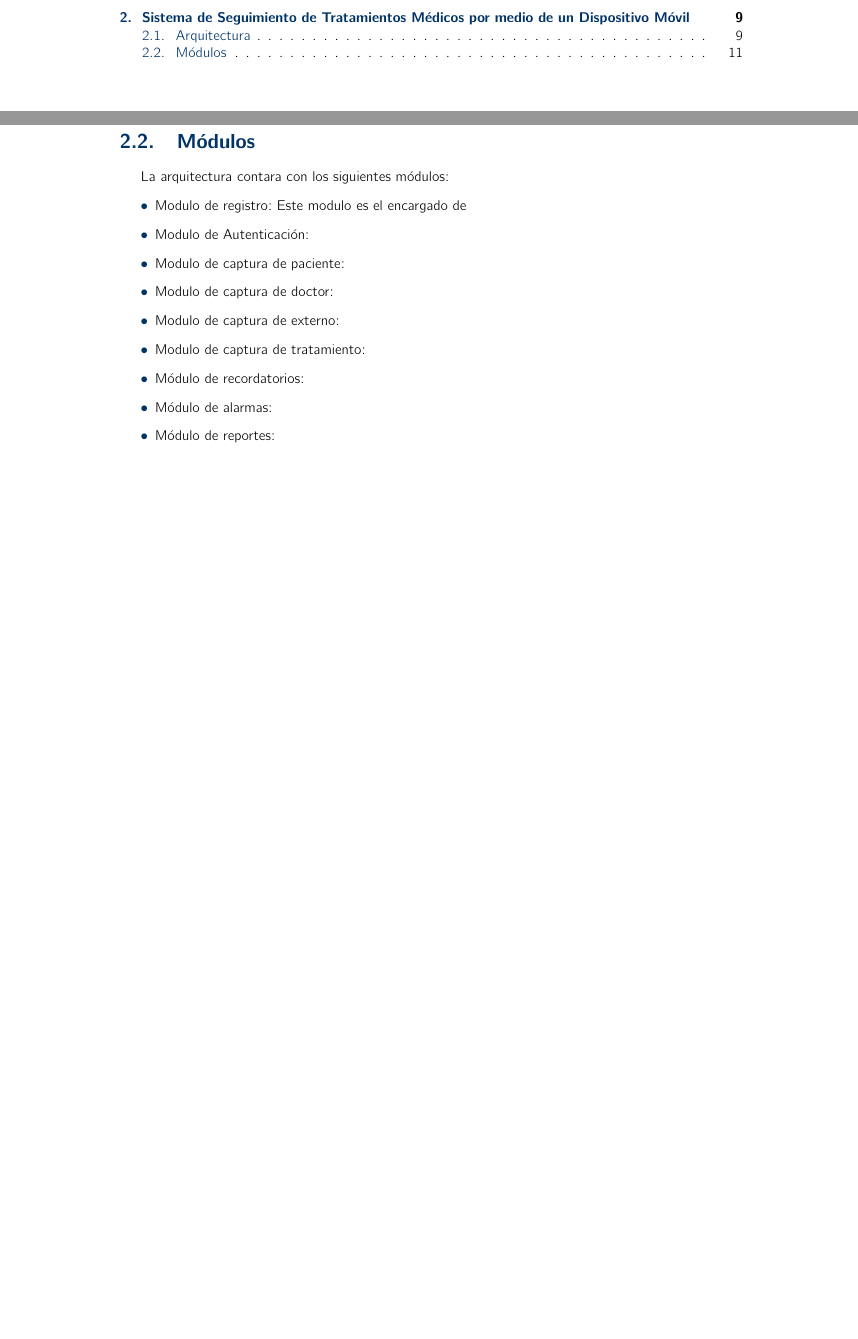
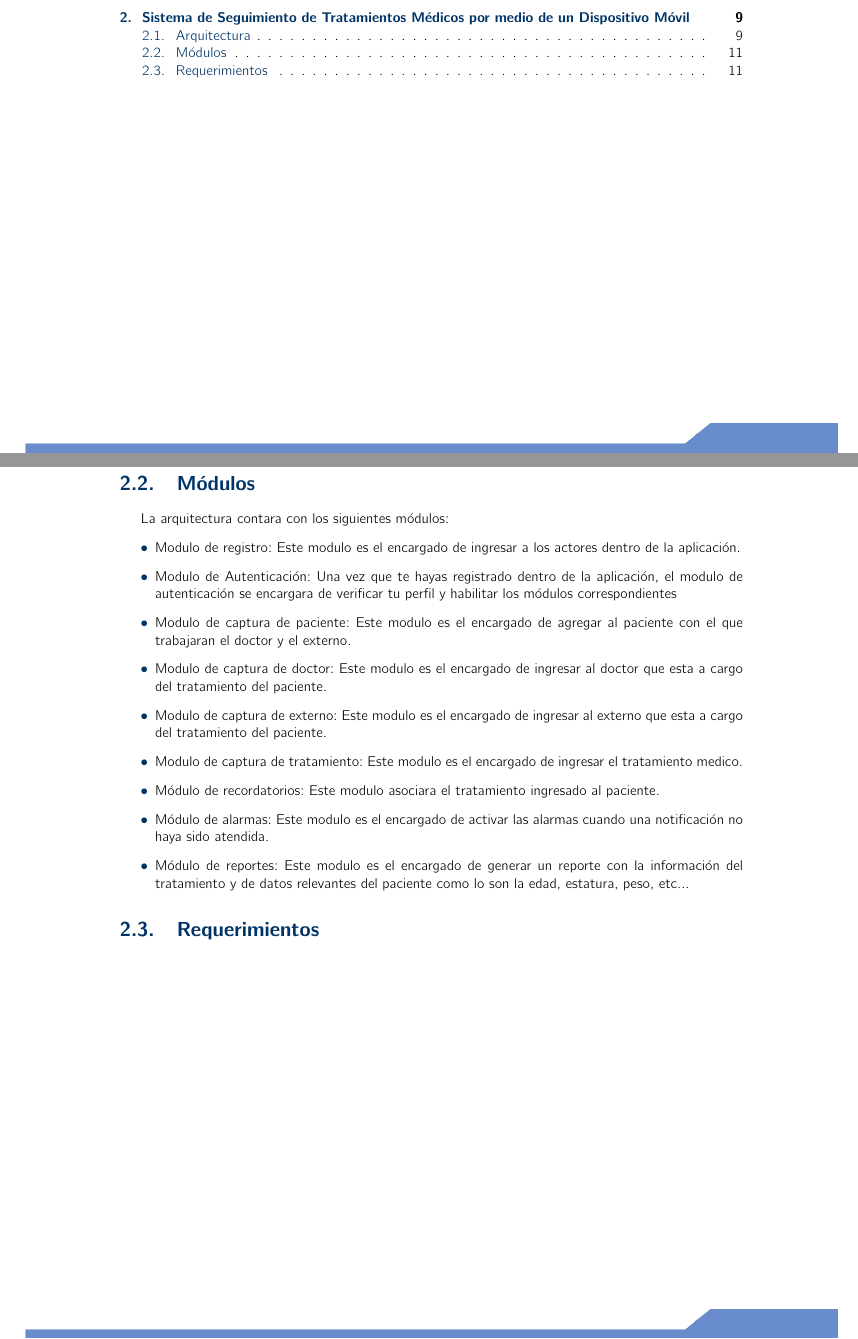
Before and after one commit to VictorBoom/Plantilla-TT-2018-A038, a LaTeX book (analisis.tex, which reads cap2/SistemadeSeguimiento.tex): two parts of pages 3 and 17 of 17, joined at a grey line, cut so that both start at the same text, the shorter picture padded with empty space. Compiled offline with pdfLaTeX.

Commit message:
me equivoque
no hice commit :pig:

```diff
--- a/cap2/SistemadeSeguimiento.tex
+++ b/cap2/SistemadeSeguimiento.tex
@@ -61,17 +61,26 @@ Como podemos notar en la figura \ref{fig:arquitectura} se cuenta con cuatro acto
 \section{Módulos}
 La arquitectura contara con los siguientes módulos:
 \begin{itemize}
-	\item Modulo de registro: Este modulo es el encargado de
+	\item Modulo de registro: Este modulo es el encargado de ingresar a los actores dentro de la aplicación.
 
 
-	\item Modulo de Autenticación:
-	\item Modulo de captura de paciente:
-	\item Modulo de captura de doctor:
-	\item Modulo de captura de externo:
-	\item Modulo de captura de tratamiento:
-	\item Módulo de recordatorios:
-	\item Módulo de alarmas:
-	\item Módulo de reportes:
+	\item Modulo de Autenticación: Una vez que te hayas registrado dentro de la aplicación, el modulo de autenticación se encargara de verificar tu perfil y habilitar los módulos correspondientes
+
+
+	\item Modulo de captura de paciente: Este modulo es el encargado de agregar al paciente con el que trabajaran el doctor y el externo.
+
+	\item Modulo de captura de doctor: Este modulo es el encargado de ingresar al doctor que esta a cargo del tratamiento del paciente.
+
+	\item Modulo de captura de externo: Este modulo es el encargado de ingresar al externo que esta a cargo del tratamiento del paciente.
+
+	\item Modulo de captura de tratamiento: Este modulo es el encargado de ingresar el tratamiento medico.
+%	y lo asociara al perfil del paciente con la información correspondiente del tratamiento.
+
+	\item Módulo de recordatorios: Este modulo asociara el tratamiento ingresado al paciente.
+
+	\item Módulo de alarmas: Este modulo es el encargado de activar las alarmas cuando una notificación no haya sido atendida.
+
+	\item Módulo de reportes: Este modulo es el encargado de generar un reporte con la información del tratamiento y de datos relevantes del paciente como lo son la edad, estatura, peso, etc...
 
 
 
@@ -85,6 +94,10 @@ La arquitectura contara con los siguientes módulos:
 %	\item Módulo de estadísticas:
 \end{itemize}
 
+
+\section{Requerimientos}
+
+
 %\textbf{Módulo Autenticación: } Este modulo es el encargado de verificar cual es tu perfil y darte acceso a los módulos correspondientes.
 %
 %\textbf{Módulo captura de tratamientos: }Este módulo es el encargado de ingresar el tratamiento medico que expida el medico y asociar al perfil todos los detalles como lo son, los medicamentos, la dosis.
```
Also changed, not shown: analisis.pdf, 6 other files.
